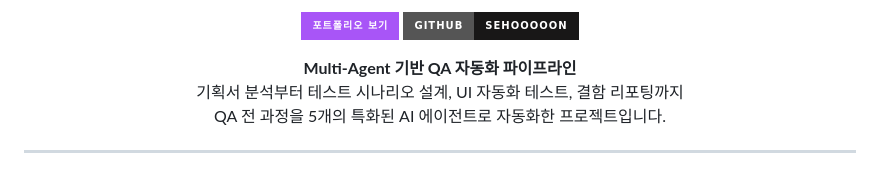
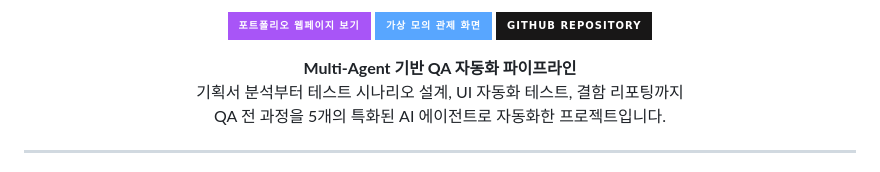
Before and after one commit to SEHOOOOON/qa-agent-pipeline, a Markdown page: README.md, the part around the change. Drawn GitHub-style; badges without logos.

Commit message:
docs: README 상단에 포트폴리오, 시뮬레이터, 깃허브 링크 배지 3종 추가

```diff
--- a/README.md
+++ b/README.md
@@ -1,7 +1,8 @@
 <div align="center">
 
-[![Portfolio](https://img.shields.io/badge/포트폴리오_보기-a855f7?style=for-the-badge&labelColor=08060f)](https://SEHOOOOON.github.io/qa-agent-pipeline/virtual-controller.html)
-[![GitHub](https://img.shields.io/badge/GitHub-SEHOOOOON-181717?style=for-the-badge&logo=github)](https://github.com/SEHOOOOON)
+[![포트폴리오 웹페이지](https://img.shields.io/badge/포트폴리오_웹페이지_보기-a855f7?style=for-the-badge&labelColor=08060f)](https://SEHOOOOON.github.io/qa-agent-pipeline/)
+[![가상 관제 화면](https://img.shields.io/badge/가상_모의_관제_화면-58A6FF?style=for-the-badge&labelColor=08060f)](https://SEHOOOOON.github.io/qa-agent-pipeline/virtual-controller.html)
+[![GitHub](https://img.shields.io/badge/GitHub_Repository-181717?style=for-the-badge&logo=github)](https://github.com/SEHOOOOON/qa-agent-pipeline)
 
 **Multi-Agent 기반 QA 자동화 파이프라인**
 기획서 분석부터 테스트 시나리오 설계, UI 자동화 테스트, 결함 리포팅까지
```
